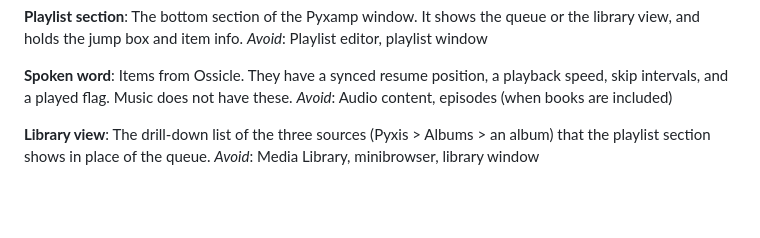
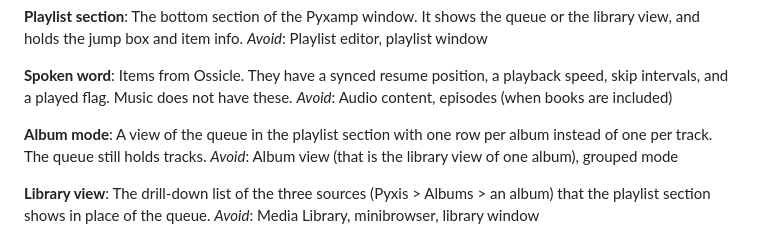
Before and after one commit to simonwjackson/pyxamp, a Markdown page: CONTEXT.md, the part around the change. GitHub-like rendering; blank space fills up the shorter version.

```diff
--- a/CONTEXT.md
+++ b/CONTEXT.md
@@ -32,6 +32,10 @@ _Avoid_: Playlist editor, playlist window
 **Spoken word**:
 Items from Ossicle. They have a synced resume position, a playback speed, skip intervals, and a played flag. Music does not have these.
 _Avoid_: Audio content, episodes (when books are included)
+
+**Album mode**:
+A view of the queue in the playlist section with one row per album instead of one per track. The queue still holds tracks.
+_Avoid_: Album view (that is the library view of one album), grouped mode
 
 **Library view**:
 The drill-down list of the three sources (Pyxis > Albums > an album) that the playlist section shows in place of the queue.
```
Also changed, not shown: docs/brief.md (+5 -1 lines).
